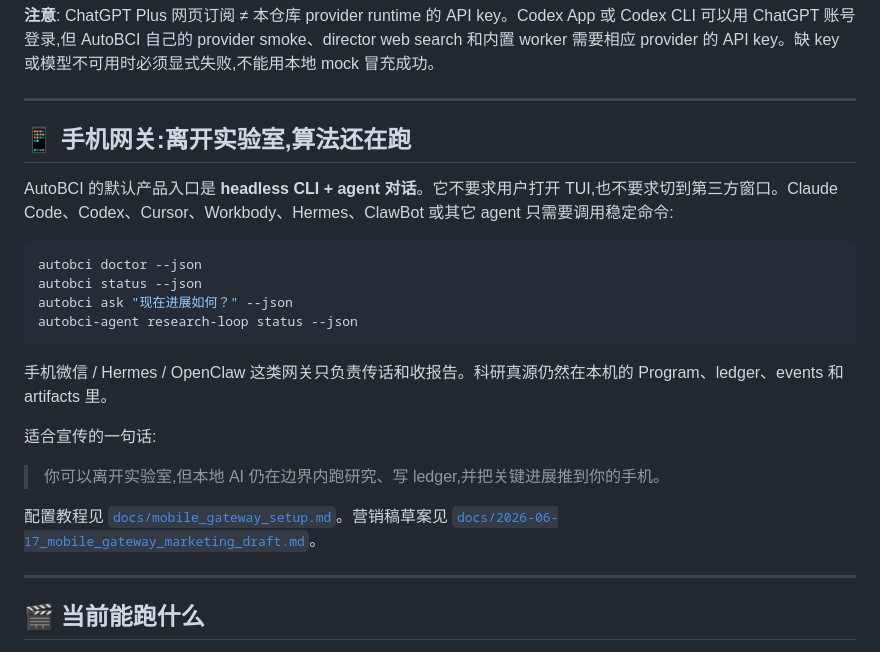
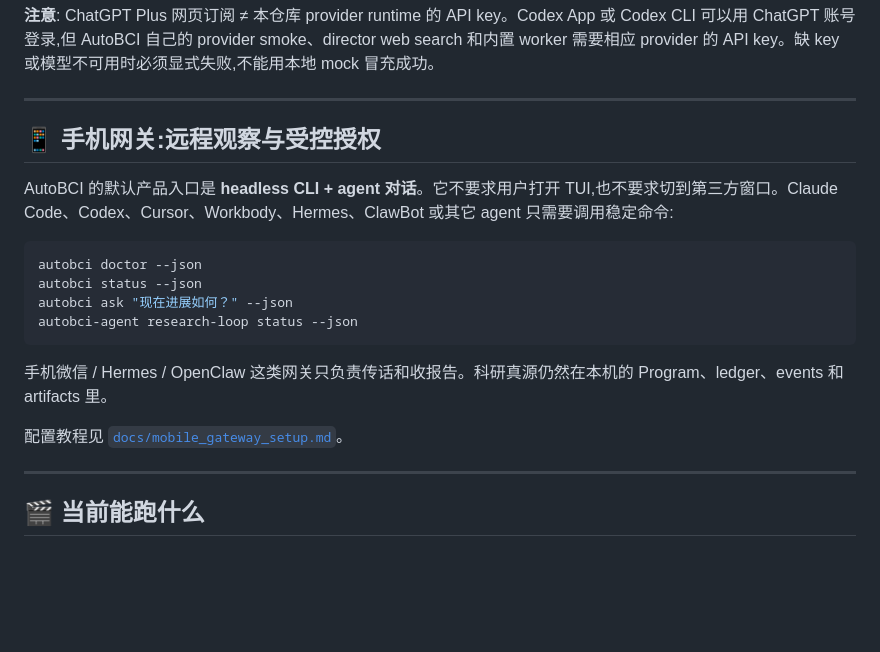
Before and after one commit to infoechoes/AutoBCI-Harness, a Markdown page: README.md, the part around one of its changes. Drawn GitHub-style; blank space fills up the shorter version.

```diff
--- a/README.md
+++ b/README.md
@@ -171,7 +171,7 @@ autobci demo onsite --provider minimax-cn --model MiniMax-M3
 
 ---
 
-## 📱 手机网关:离开实验室,算法还在跑
+## 📱 手机网关:远程观察与受控授权
 
 AutoBCI 的默认产品入口是 **headless CLI + agent 对话**。它不要求用户打开 TUI,也不要求切到第三方窗口。Claude Code、Codex、Cursor、Workbody、Hermes、ClawBot 或其它 agent 只需要调用稳定命令:
 
@@ -184,11 +184,7 @@ autobci-agent research-loop status --json
 
 手机微信 / Hermes / OpenClaw 这类网关只负责传话和收报告。科研真源仍然在本机的 Program、ledger、events 和 artifacts 里。
 
-适合宣传的一句话:
-
-> 你可以离开实验室,但本地 AI 仍在边界内跑研究、写 ledger,并把关键进展推到你的手机。
-
-配置教程见 [`docs/mobile_gateway_setup.md`](docs/mobile_gateway_setup.md)。营销稿草案见 [`docs/2026-06-17_mobile_gateway_marketing_draft.md`](docs/2026-06-17_mobile_gateway_marketing_draft.md)。
+配置教程见 [`docs/mobile_gateway_setup.md`](docs/mobile_gateway_setup.md)。
 
 ---
 
```
Also changed, not shown: other parts of README.md (+15 -17 lines).
